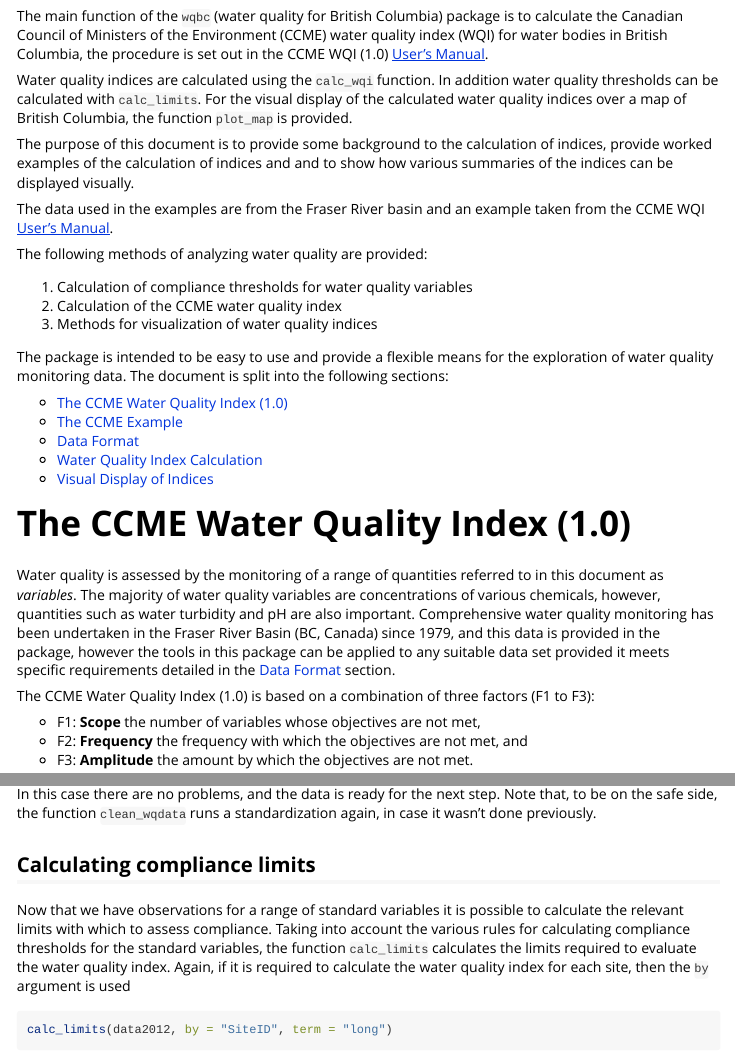
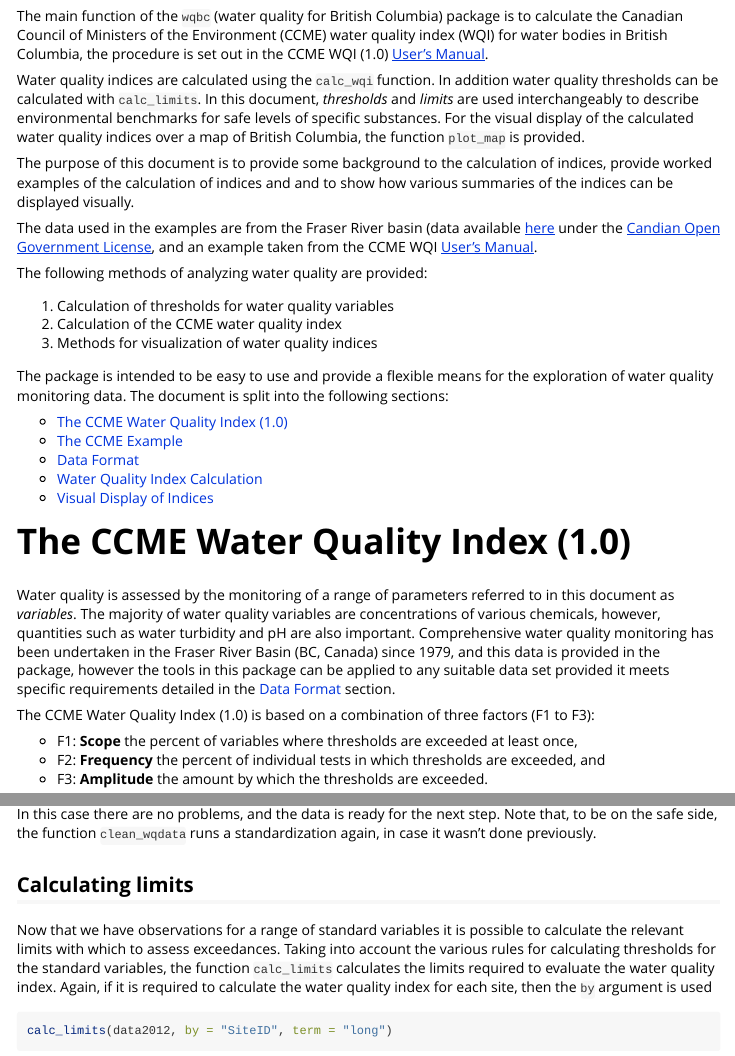
Before and after one commit to bcgov/wqbc, an R Markdown document (vignettes/wqbc.Rmd): the page in a window 1100 px wide, from 210 px down, and a second part further down, joined at a grey line. Rendered offline with R 4.5, knitr and Pandoc, with nearby package versions; some code elsewhere in the file could not run offline; long lines of code are wrapped.

Commit message:
Some wording edits

````diff
--- a/vignettes/wqbc.Rmd
+++ b/vignettes/wqbc.Rmd
@@ -31,18 +31,18 @@
 The main function of the `wqbc` (water quality for British Columbia) package is to calculate the Canadian Council of Ministers of the Environment (CCME) water quality index (WQI) for water bodies in British Columbia, the procedure is set out in the CCME WQI (1.0) [User's Manual](http://www.ccme.ca/files/Resources/calculators/WQI%20User%27s%20Manual%20%28en%29.pdf "download pdf").
 
 Water quality indices are calculated using the `calc_wqi` function.
-In addition water quality thresholds can be calculated with `calc_limits`.
+In addition water quality thresholds can be calculated with `calc_limits`. In this document, _thresholds_ and _limits_ are used interchangeably to describe environmental benchmarks for safe levels of specific substances.
 For the visual display of the calculated water quality indices over
 a map of British Columbia, the function `plot_map` is provided.
 
 The purpose of this document is to provide some background to the calculation of indices,
 provide worked examples of the calculation of indices and and to show how various summaries of the indices can be displayed visually.
 
-The data used in the examples are from the Fraser River basin and an example taken from the CCME WQI [User's Manual](http://www.ccme.ca/files/Resources/calculators/WQI%20User%27s%20Manual%20%28en%29.pdf "download pdf").
+The data used in the examples are from the Fraser River basin (data available [here](http://data.gc.ca/data/en/dataset/9ec91c92-22f8-4520-8b2c-0f1cce663e18) under the [Candian Open Government License](http://open.canada.ca/en/open-government-licence-canada), and an example taken from the CCME WQI [User's Manual](http://www.ccme.ca/files/Resources/calculators/WQI%20User%27s%20Manual%20%28en%29.pdf "download pdf").
 
 The following methods of analyzing water quality are provided:
 
-1. Calculation of compliance thresholds for water quality variables
+1. Calculation of thresholds for water quality variables
 2. Calculation of the CCME water quality index
 3. Methods for visualization of water quality indices
 
@@ -65,13 +65,13 @@
 
 # The CCME Water Quality Index (1.0)
 
-Water quality is assessed by the monitoring of a range of quantities referred to in this document as _variables_.  The majority of water quality variables are concentrations of various chemicals, however, quantities such as water turbidity and pH are also important.  Comprehensive water quality monitoring has been undertaken in the Fraser River Basin (BC, Canada) since 1979, and this data is provided in the package, however the tools in this package can be applied to any suitable data set provided it meets specific requirements detailed in the [Data Format] section.
+Water quality is assessed by the monitoring of a range of parameters referred to in this document as _variables_.  The majority of water quality variables are concentrations of various chemicals, however, quantities such as water turbidity and pH are also important.  Comprehensive water quality monitoring has been undertaken in the Fraser River Basin (BC, Canada) since 1979, and this data is provided in the package, however the tools in this package can be applied to any suitable data set provided it meets specific requirements detailed in the [Data Format] section.
 
 The CCME Water Quality Index (1.0) is based on a combination of three factors (F1 to F3):
 
-* F1: **Scope** the number of variables whose objectives are not met,
-* F2: **Frequency** the frequency with which the objectives are not met, and
-* F3: **Amplitude** the amount by which the objectives are not met.
+* F1: **Scope** the percent of variables where thresholds are exceeded at least once,
+* F2: **Frequency** the percent of individual tests in which thresholds are exceeded, and
+* F3: **Amplitude** the amount by which the thresholds are exceeded.
 
 These are combined to produce a single value (between 0 and 100) which is then converted to a ranking of quality (poor, marginal, fair, good, and excellent) intended to describe overall water quality.   In the [Water Quality Index Calculation] section you can see examples of the CCME WQI in action.
 
@@ -282,9 +282,9 @@
 
 <!-- ____________________________________________________ -->
 
-## Calculating compliance limits
+## Calculating limits
 
-Now that we have observations for a range of standard variables it is possible to calculate the relevant limits with which to assess compliance.  Taking into account the various rules for calculating compliance thresholds for the standard variables, the function `calc_limits` calculates the limits required to evaluate the water quality index.  Again, if it is required to calculate the water quality index for each site, then the `by` argument is used
+Now that we have observations for a range of standard variables it is possible to calculate the relevant limits with which to assess exceedances.  Taking into account the various rules for calculating thresholds for the standard variables, the function `calc_limits` calculates the limits required to evaluate the water quality index.  Again, if it is required to calculate the water quality index for each site, then the `by` argument is used
 
 ```{r}
 calc_limits(data2012, by = "SiteID", term = "long")
````
Also changed, not shown: vignettes/wqbc.Rmd (16 more changed lines).
